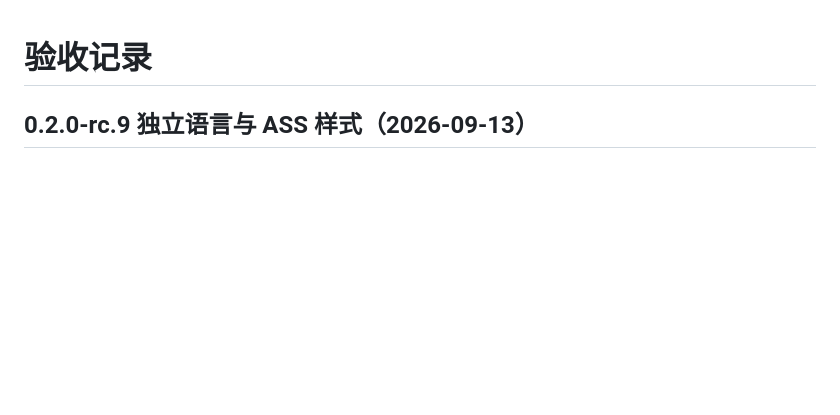
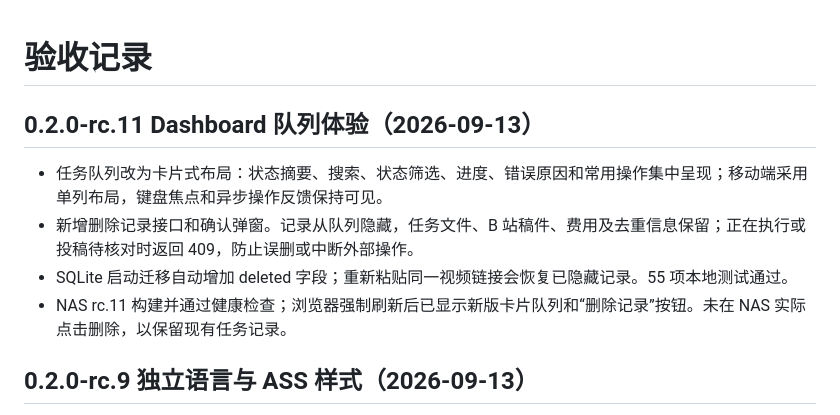
Before and after one commit to tbx126/tube2bili, a Markdown page: VALIDATION.md, the part around the change. GitHub-like rendering; blank space fills up the shorter version.

Commit message:
docs: record dashboard queue UX validation

```diff
--- a/VALIDATION.md
+++ b/VALIDATION.md
@@ -1,4 +1,11 @@
 # 验收记录
+
+## 0.2.0-rc.11 Dashboard 队列体验（2026-09-13）
+
+- 任务队列改为卡片式布局：状态摘要、搜索、状态筛选、进度、错误原因和常用操作集中呈现；移动端采用单列布局，键盘焦点和异步操作反馈保持可见。
+- 新增删除记录接口和确认弹窗。记录从队列隐藏，任务文件、B 站稿件、费用及去重信息保留；正在执行或投稿待核对时返回 409，防止误删或中断外部操作。
+- SQLite 启动迁移自动增加 deleted 字段；重新粘贴同一视频链接会恢复已隐藏记录。55 项本地测试通过。
+- NAS rc.11 构建并通过健康检查；浏览器强制刷新后已显示新版卡片队列和“删除记录”按钮。未在 NAS 实际点击删除，以保留现有任务记录。
 
 ## 0.2.0-rc.9 独立语言与 ASS 样式（2026-09-13）
 
```
